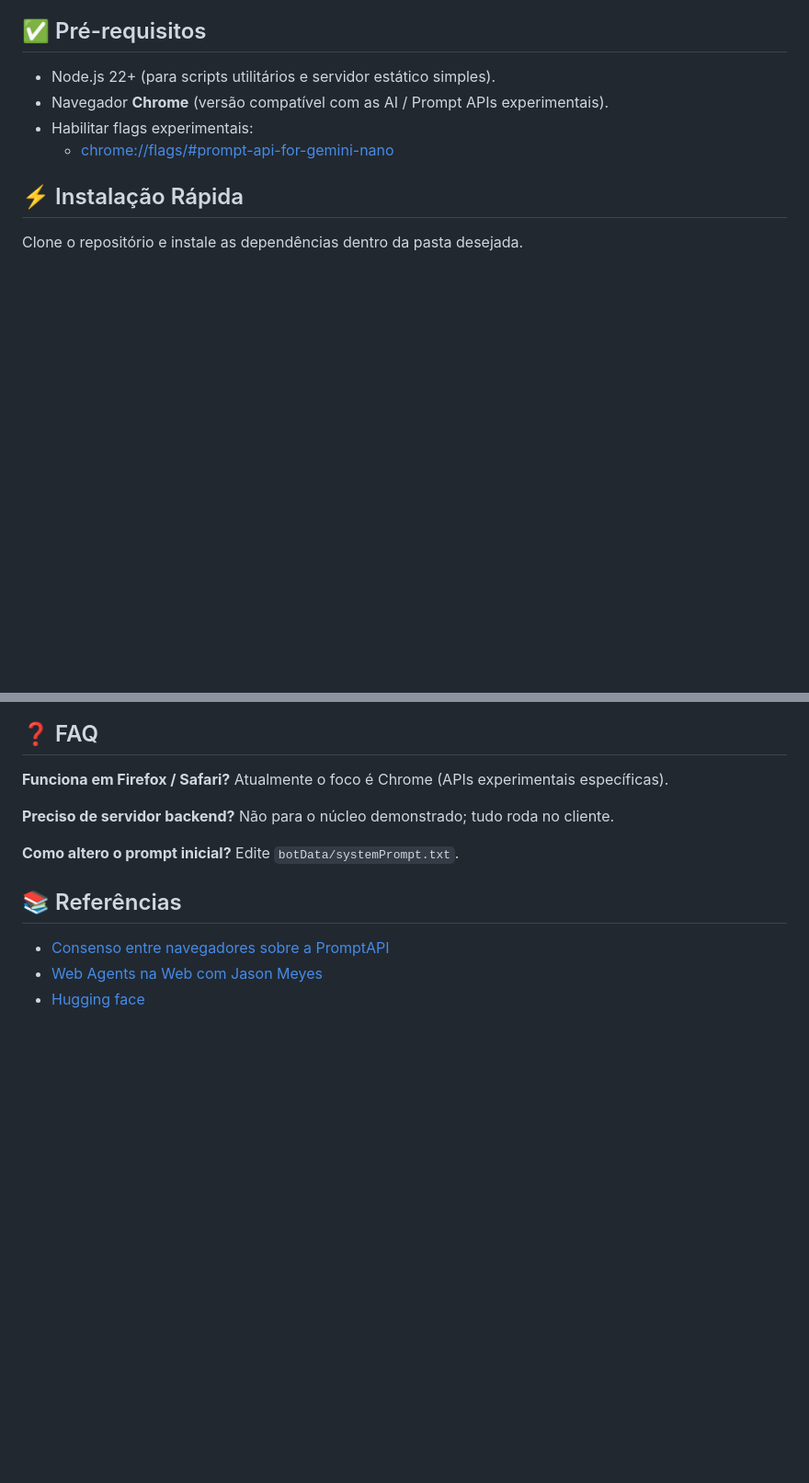
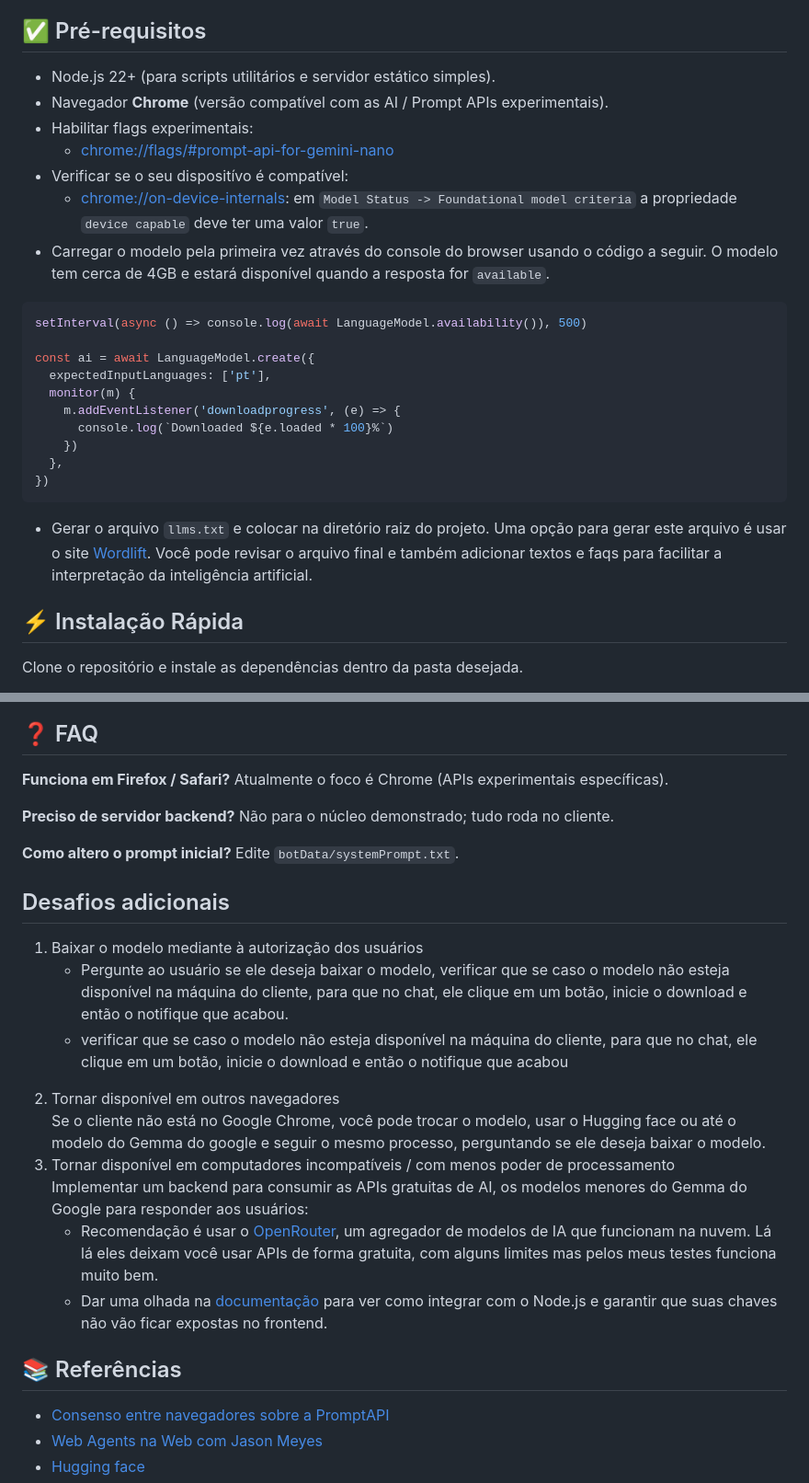
Before and after one commit to rafaelreisramos/semana-javascript-expert-09, a Markdown page: README.md, 2 parts joined by grey strips. Shown at 92% size. Drawn GitHub-style; blank space fills up the shorter version.

Commit message:
docs: update requirements and challenges

````diff
--- a/README.md
+++ b/README.md
@@ -79,6 +79,24 @@ sdk/
 - Navegador **Chrome** (versão compatível com as AI / Prompt APIs experimentais).
 - Habilitar flags experimentais:
   - [chrome://flags/#prompt-api-for-gemini-nano](chrome://flags/#prompt-api-for-gemini-nano)
+- Verificar se o seu dispositívo é compatível:
+  - [chrome://on-device-internals](chrome://on-device-internals): em `Model Status -> Foundational model criteria` a propriedade `device capable` deve ter uma valor `true`.
+- Carregar o modelo pela primeira vez através do console do browser usando o código a seguir. O modelo tem cerca de 4GB e estará disponível quando a resposta for `available`.
+
+```js
+setInterval(async () => console.log(await LanguageModel.availability()), 500)
+
+const ai = await LanguageModel.create({
+  expectedInputLanguages: ['pt'],
+  monitor(m) {
+    m.addEventListener('downloadprogress', (e) => {
+      console.log(`Downloaded ${e.loaded * 100}%`)
+    })
+  },
+})
+```
+
+- Gerar o arquivo `llms.txt` e colocar na diretório raiz do projeto. Uma opção para gerar este arquivo é usar o site [Wordlift](https://wordlift.io/generate-llms-txt/). Você pode revisar o arquivo final e também adicionar textos e faqs para facilitar a interpretação da inteligência artificial.
 
 ## ⚡ Instalação Rápida
 
@@ -143,6 +161,25 @@ Conteúdo inicial / comportamento:
 
 **Como altero o prompt inicial?** Edite `botData/systemPrompt.txt`.
 
+## Desafios adicionais
+
+<ol>
+  <li>Baixar o modelo mediante à autorização dos usuários</li>
+  <ul>
+    <li>Pergunte ao usuário se ele deseja baixar o modelo, verificar que se caso o modelo não esteja disponível na máquina do cliente, para que no chat, ele clique em um botão, inicie o download e então o notifique que acabou.</li>
+    <li>verificar que se caso o modelo não esteja disponível na máquina do cliente, para que no chat, ele clique em um botão, inicie o download e então o notifique que acabou</li>
+  </ul>
+  <li>Tornar disponível em outros navegadores</li>
+  Se o cliente não está no Google Chrome, você pode trocar o modelo, usar o Hugging face ou até o modelo do Gemma do google e seguir o mesmo processo, perguntando se ele deseja baixar o modelo.
+
+  <li>Tornar disponível em computadores incompatíveis / com menos poder de processamento</li>
+  Implementar um backend para consumir as APIs gratuitas de AI, os modelos menores do Gemma do Google para responder aos usuários:
+    <ul>
+      <li>Recomendação é usar o <a href='https://openrouter.ai/'>OpenRouter</a>, um agregador de modelos de IA que funcionam na nuvem. Lá lá eles deixam você usar APIs de forma gratuita, com alguns limites mas pelos meus testes funciona muito bem.</li>
+      <li>Dar uma olhada na <a href=https://openrouter.ai/docs/community/open-ai-sdk>documentação</a> para ver como integrar com o Node.js e garantir que suas chaves não vão ficar expostas no frontend.</li>
+    </ul>
+</ol>
+
 ## 📚 Referências
 
 - [Consenso entre navegadores sobre a PromptAPI](https://chromestatus.com/feature/5134603979063296?_gl=1*8vjss6*_ga*ODUwNTYyMjczLjE3NTYyMTMxMjg.*_ga_37GXT4VGQK*czE3NTYyMTUyMjYkbzIkZzEkdDE3NTYyMTU0OTckajQ0JGwwJGgw)
````
